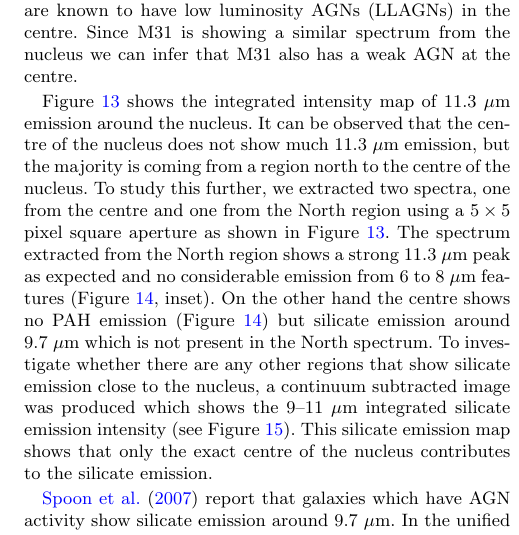
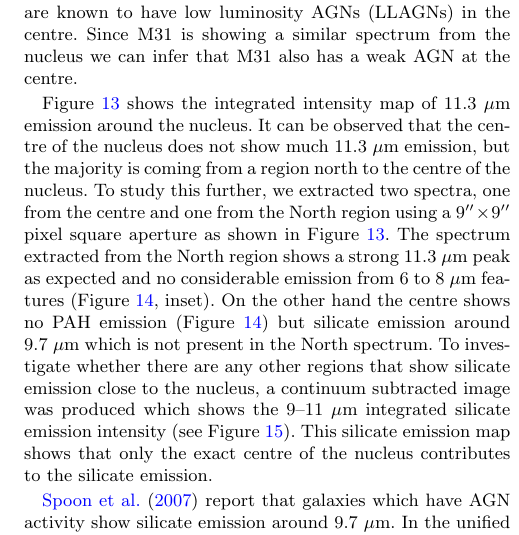
Before and after one commit to PBarmby/m31pah_paper, a LaTeX paper (m31pah_pb.tex, which reads results.tex): part of one column of page 9 of 11, cut so that both start at the same text. Compiled offline with pdfLaTeX; an older LaTeX class or package is replaced by its successor.

Commit message:
Update results.tex
Pixels into arcseconds

```diff
--- a/results.tex
+++ b/results.tex
@@ -149,7 +149,7 @@ nucleus we can infer that  M31 also has a weak AGN at the centre.
 
 Figure \ref{nuc11} shows the integrated intensity map of 11.3~$\mu$m emission around the nucleus. It can be observed that the centre of the nucleus
 does not show much 11.3~$\mu$m emission, but the majority is coming from a region north to the centre of the nucleus. To study this further, we extracted two
-spectra, one from the centre and one from the North region using a $5 \times 5$ pixel square aperture as shown in Figure \ref{nuc11}. The spectrum extracted
+spectra, one from the centre and one from the North region using a $9\arcsec \times 9\arcsec$ pixel square aperture as shown in Figure \ref{nuc11}. The spectrum extracted
 from the North region shows a strong 11.3~$\mu$m peak as expected and no considerable emission from 6 to 8~$\mu$m features (Figure \ref{smithspec}, inset).
 On the other hand the centre shows no PAH emission (Figure \ref{smithspec}) but silicate emission around 9.7~$\mu$m which is not present in the North spectrum.
 To investigate whether there are any other regions that show silicate emission close to the nucleus, a continuum subtracted image was produced which shows the
```
